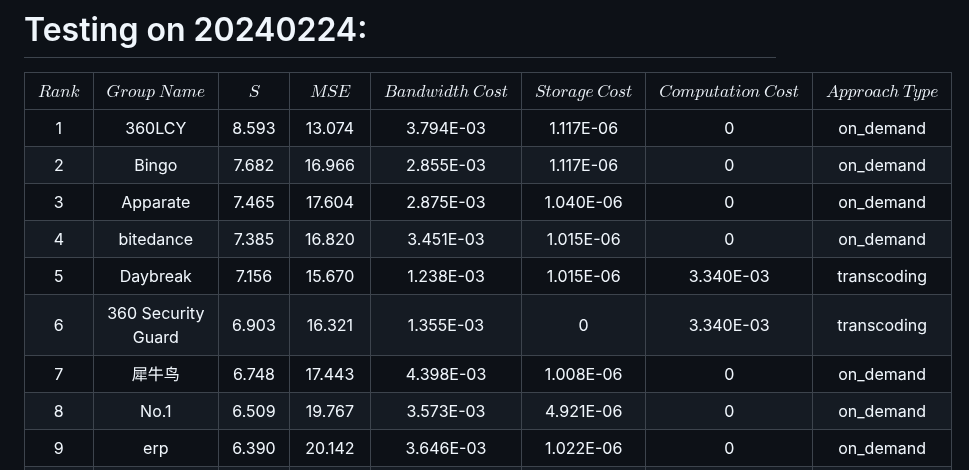
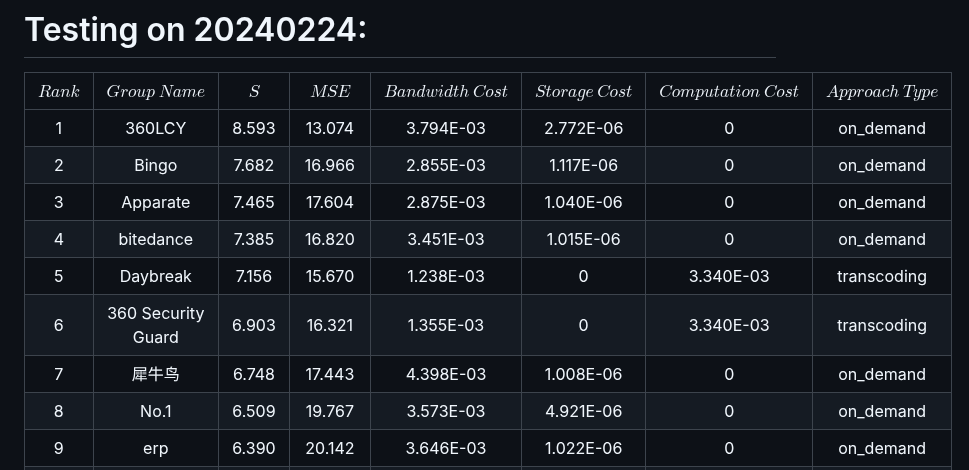
Before and after one commit to bytedance/E3PO, a Markdown page: mmsys24gc/leaderboard.md, the part around the change. Drawn GitHub-style.

Commit message:
fix the storage cost of the leaderboard.

```diff
--- a/mmsys24gc/leaderboard.md
+++ b/mmsys24gc/leaderboard.md
@@ -3,13 +3,13 @@
 
 | $Rank$ |   $Group ~ Name$   |  $S$  | $MSE$  | $Bandwidth~Cost$ | $Storage~Cost$ | $Computation~Cost$ | $Approach~Type$ |
 |:------:|:------------------:|:-----:|:------:|:----------------:|:--------------:|:------------------:|:---------------:|
-|   1    |       360LCY       | 8.593 | 13.074 |    3.794E-03     |   1.117E-06    |         0          |    on_demand    |
-|   2    |       Bingo        | 7.682 | 16.966 |    2.855E-03	    |   1.117E-06    |         0          |    on_demand    |
+|   1    |       360LCY       | 8.593 | 13.074 |    3.794E-03     |   2.772E-06    |         0          |    on_demand    |
+|   2    |       Bingo        | 7.682 | 16.966 |    2.855E-03	  |   1.117E-06    |         0          |    on_demand    |
 |   3    |      Apparate      | 7.465 | 17.604 |    2.875E-03     |   1.040E-06    |         0          |    on_demand    |
 |   4    |     bitedance      | 7.385 | 16.820 |    3.451E-03     |   1.015E-06    |         0          |    on_demand    |
-|   5    |      Daybreak      | 7.156 | 15.670 |    1.238E-03     |   1.015E-06    |     3.340E-03      |   transcoding   |
+|   5    |      Daybreak      | 7.156 | 15.670 |    1.238E-03     |       0        |     3.340E-03      |   transcoding   |
 |   6    | 360 Security Guard | 6.903 | 16.321 |    1.355E-03     |       0        |     3.340E-03      |   transcoding   |
-|   7    |       犀牛鸟          | 6.748 | 17.443 |   4.398E-03      |   1.008E-06    |       0            |    on_demand    |
+|   7    |       犀牛鸟        | 6.748 | 17.443 |   4.398E-03      |   1.008E-06    |         0          |    on_demand    |
 |   8    |        No.1        | 6.509 | 19.767 |    3.573E-03     |   4.921E-06    |         0          |    on_demand    |
 |   9    |        erp         | 6.390 | 20.142 |    3.646E-03     |   1.022E-06    |         0          |    on_demand    |
 |  10    |     custom_eac     | 6.096 | 22.275 |    3.076E-03     |   6.784E-07    |         0          |    on_demand    |
```
